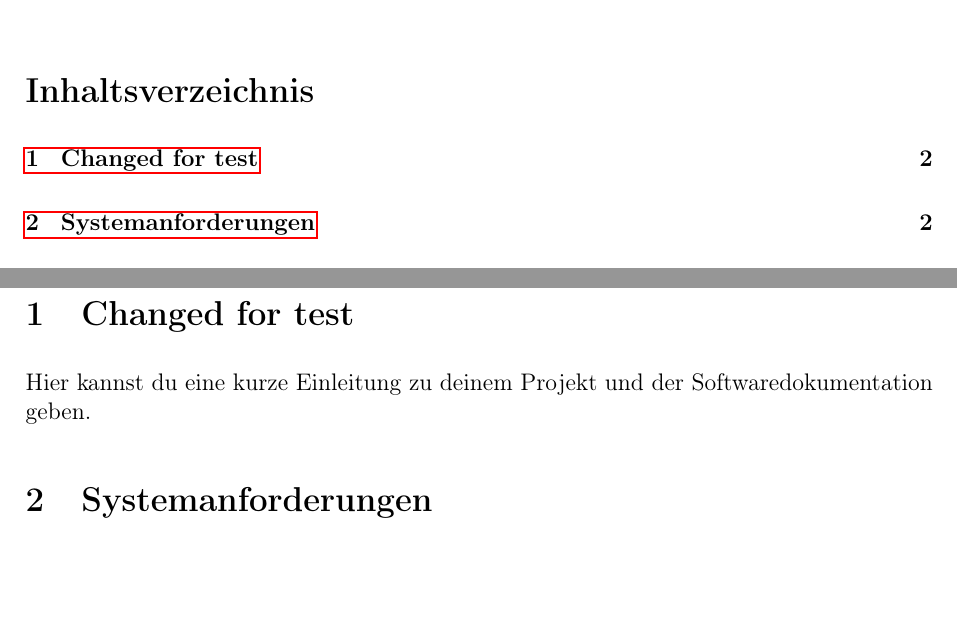
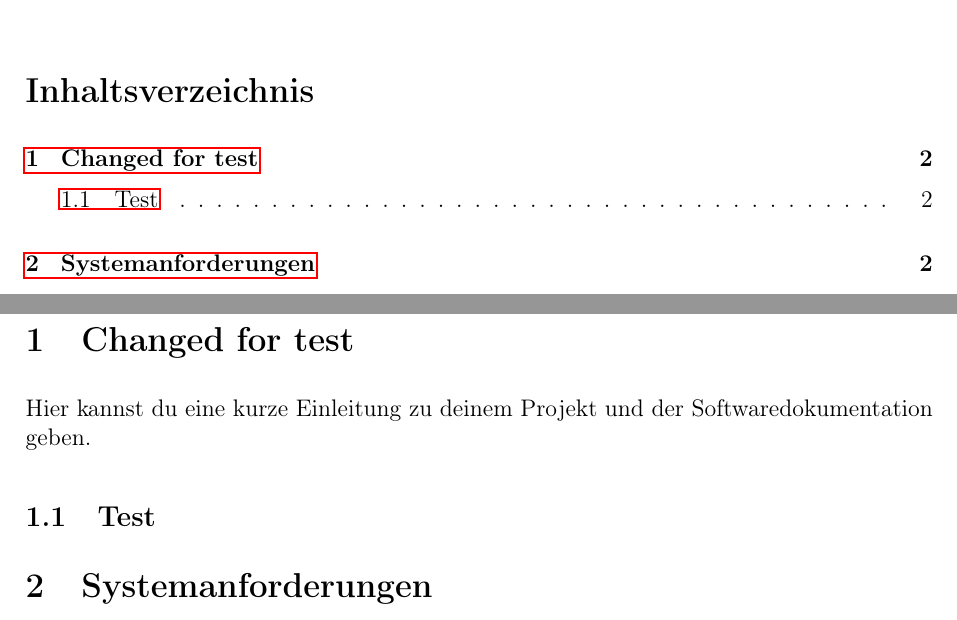
Before and after one commit to LorackDev/collectiqo, a LaTeX document (documentation/pm-i-documentation.tex): two parts of pages 1 and 2 of 3, joined at a grey line, cut so that both start at the same text, the shorter picture padded with empty space. Compiled offline with pdfLaTeX.

Commit message:
subsection added

```diff
--- a/documentation/pm-i-documentation.tex
+++ b/documentation/pm-i-documentation.tex
@@ -37,6 +37,8 @@
     \section{Changed for test}
     Hier kannst du eine kurze Einleitung zu deinem Projekt und der Softwaredokumentation geben.
 
+    \subsection{Test}
+
     \section{Systemanforderungen}
     Definiere die Hardware- und Softwareanforderungen für die Ausführung deiner Software.
 
```
